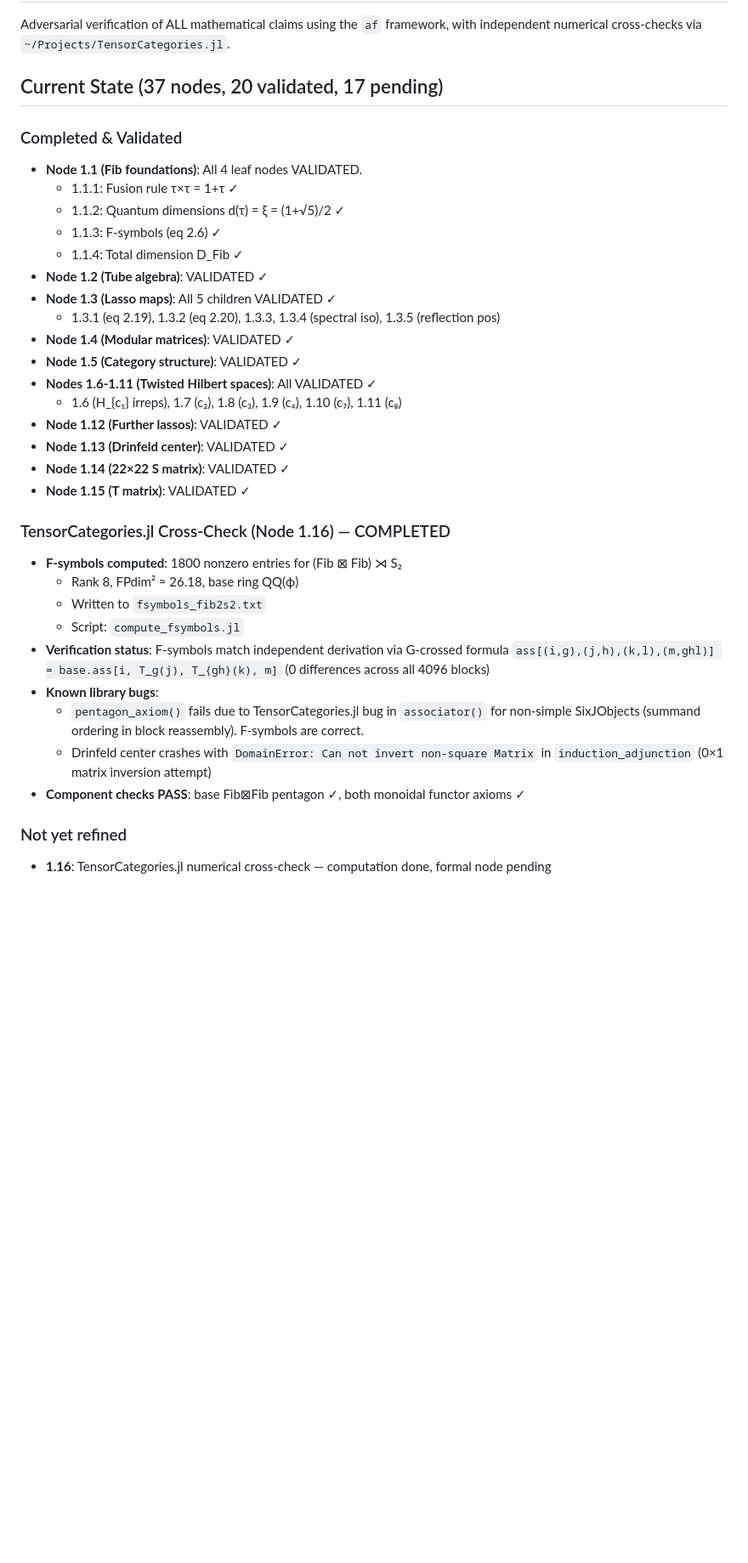
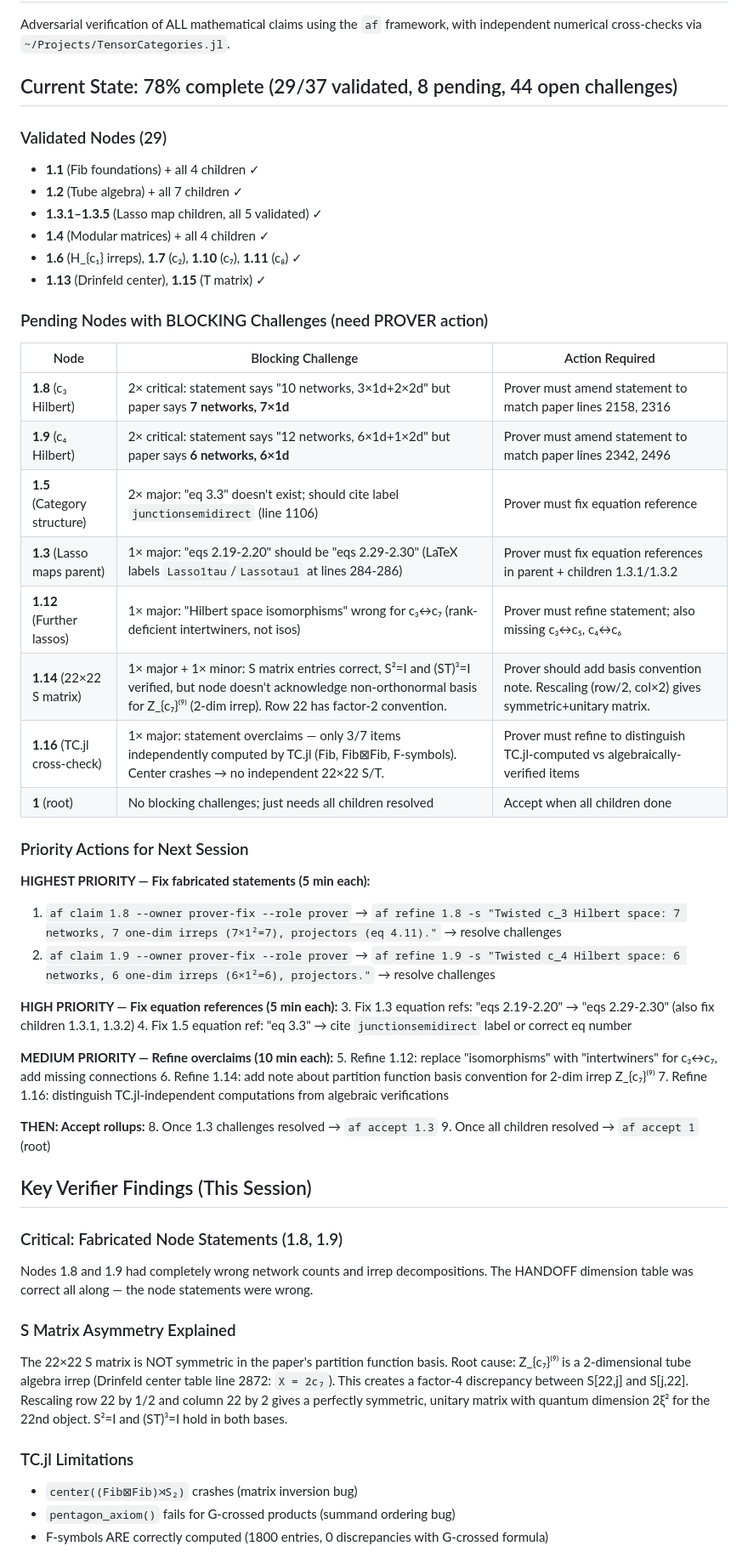
Before and after one commit to tobiasosborne/af-tests, a Markdown page: examples10/HANDOFF.md, the part around one of its changes. Shown at 85% size. Rendered like a GitHub page; blank space fills up the shorter version.

```diff
--- a/examples10/HANDOFF.md
+++ b/examples10/HANDOFF.md
@@ -8,40 +8,63 @@ by Ferragatta & van Rees. Unpacked in `./paper/`.
 Adversarial verification of ALL mathematical claims using the `af` framework,
 with independent numerical cross-checks via `~/Projects/TensorCategories.jl`.
 
-## Current State (37 nodes, 20 validated, 17 pending)
+## Current State: 78% complete (29/37 validated, 8 pending, 44 open challenges)
 
-### Completed & Validated
-- **Node 1.1 (Fib foundations)**: All 4 leaf nodes VALIDATED.
-  - 1.1.1: Fusion rule τ×τ = 1+τ ✓
-  - 1.1.2: Quantum dimensions d(τ) = ξ = (1+√5)/2 ✓
-  - 1.1.3: F-symbols (eq 2.6) ✓
-  - 1.1.4: Total dimension D_Fib ✓
-- **Node 1.2 (Tube algebra)**: VALIDATED ✓
-- **Node 1.3 (Lasso maps)**: All 5 children VALIDATED ✓
-  - 1.3.1 (eq 2.19), 1.3.2 (eq 2.20), 1.3.3, 1.3.4 (spectral iso), 1.3.5 (reflection pos)
-- **Node 1.4 (Modular matrices)**: VALIDATED ✓
-- **Node 1.5 (Category structure)**: VALIDATED ✓
-- **Nodes 1.6-1.11 (Twisted Hilbert spaces)**: All VALIDATED ✓
-  - 1.6 (H_{c₁} irreps), 1.7 (c₂), 1.8 (c₃), 1.9 (c₄), 1.10 (c₇), 1.11 (c₈)
-- **Node 1.12 (Further lassos)**: VALIDATED ✓
-- **Node 1.13 (Drinfeld center)**: VALIDATED ✓
-- **Node 1.14 (22×22 S matrix)**: VALIDATED ✓
-- **Node 1.15 (T matrix)**: VALIDATED ✓
+### Validated Nodes (29)
+- **1.1** (Fib foundations) + all 4 children ✓
+- **1.2** (Tube algebra) + all 7 children ✓
+- **1.3.1–1.3.5** (Lasso map children, all 5 validated) ✓
+- **1.4** (Modular matrices) + all 4 children ✓
+- **1.6** (H_{c₁} irreps), **1.7** (c₂), **1.10** (c₇), **1.11** (c₈) ✓
+- **1.13** (Drinfeld center), **1.15** (T matrix) ✓
 
-### TensorCategories.jl Cross-Check (Node 1.16) — COMPLETED
-- **F-symbols computed**: 1800 nonzero entries for (Fib ⊠ Fib) ⋊ S₂
-  - Rank 8, FPdim² ≈ 26.18, base ring QQ(ϕ)
-  - Written to `fsymbols_fib2s2.txt`
-  - Script: `compute_fsymbols.jl`
-- **Verification status**: F-symbols match independent derivation via G-crossed formula
-  `ass[(i,g),(j,h),(k,l),(m,ghl)] = base.ass[i, T_g(j), T_{gh}(k), m]`
-  (0 differences across all 4096 blocks)
-- **Known library bugs**:
-  - `pentagon_axiom()` fails due to TensorCategories.jl bug in `associator()` for
-    non-simple SixJObjects (summand ordering in block reassembly). F-symbols are correct.
-  - Drinfeld center crashes with `DomainError: Can not invert non-square Matrix`
-    in `induction_adjunction` (0×1 matrix inversion attempt)
-- **Component checks PASS**: base Fib⊠Fib pentagon ✓, both monoidal functor axioms ✓
+### Pending Nodes with BLOCKING Challenges (need PROVER action)
 
-### Not yet refined
-- **1.16**: TensorCategories.jl numerical cross-check — computation done, formal node pending
+| Node | Blocking Challenge | Action Required |
+|------|-------------------|-----------------|
+| **1.8** (c₃ Hilbert) | 2× critical: statement says "10 networks, 3×1d+2×2d" but paper says **7 networks, 7×1d** | Prover must amend statement to match paper lines 2158, 2316 |
+| **1.9** (c₄ Hilbert) | 2× critical: statement says "12 networks, 6×1d+1×2d" but paper says **6 networks, 6×1d** | Prover must amend statement to match paper lines 2342, 2496 |
+| **1.5** (Category structure) | 2× major: "eq 3.3" doesn't exist; should cite label `junctionsemidirect` (line 1106) | Prover must fix equation reference |
+| **1.3** (Lasso maps parent) | 1× major: "eqs 2.19-2.20" should be "eqs 2.29-2.30" (LaTeX labels `Lasso1tau`/`Lassotau1` at lines 284-286) | Prover must fix equation references in parent + children 1.3.1/1.3.2 |
+| **1.12** (Further lassos) | 1× major: "Hilbert space isomorphisms" wrong for c₃↔c₇ (rank-deficient intertwiners, not isos) | Prover must refine statement; also missing c₃↔c₅, c₄↔c₆ |
+| **1.14** (22×22 S matrix) | 1× major + 1× minor: S matrix entries correct, S²=I and (ST)³=I verified, but node doesn't acknowledge non-orthonormal basis for Z_{c₇}⁽⁹⁾ (2-dim irrep). Row 22 has factor-2 convention. | Prover should add basis convention note. Rescaling (row/2, col×2) gives symmetric+unitary matrix. |
+| **1.16** (TC.jl cross-check) | 1× major: statement overclaims — only 3/7 items independently computed by TC.jl (Fib, Fib⊠Fib, F-symbols). Center crashes → no independent 22×22 S/T. | Prover must refine to distinguish TC.jl-computed vs algebraically-verified items |
+| **1** (root) | No blocking challenges; just needs all children resolved | Accept when all children done |
+
+### Priority Actions for Next Session
+
+**HIGHEST PRIORITY — Fix fabricated statements (5 min each):**
+1. `af claim 1.8 --owner prover-fix --role prover` → `af refine 1.8 -s "Twisted c_3 Hilbert space: 7 networks, 7 one-dim irreps (7×1²=7), projectors (eq 4.11)."` → resolve challenges
+2. `af claim 1.9 --owner prover-fix --role prover` → `af refine 1.9 -s "Twisted c_4 Hilbert space: 6 networks, 6 one-dim irreps (6×1²=6), projectors."` → resolve challenges
+
+**HIGH PRIORITY — Fix equation references (5 min each):**
+3. Fix 1.3 equation refs: "eqs 2.19-2.20" → "eqs 2.29-2.30" (also fix children 1.3.1, 1.3.2)
+4. Fix 1.5 equation ref: "eq 3.3" → cite `junctionsemidirect` label or correct eq number
+
+**MEDIUM PRIORITY — Refine overclaims (10 min each):**
+5. Refine 1.12: replace "isomorphisms" with "intertwiners" for c₃↔c₇, add missing connections
+6. Refine 1.14: add note about partition function basis convention for 2-dim irrep Z_{c₇}⁽⁹⁾
+7. Refine 1.16: distinguish TC.jl-independent computations from algebraic verifications
+
+**THEN: Accept rollups:**
+8. Once 1.3 challenges resolved → `af accept 1.3`
+9. Once all children resolved → `af accept 1` (root)
+
+## Key Verifier Findings (This Session)
+
+### Critical: Fabricated Node Statements (1.8, 1.9)
+Nodes 1.8 and 1.9 had completely wrong network counts and irrep decompositions.
+The HANDOFF dimension table was correct all along — the node statements were wrong.
+
+### S Matrix Asymmetry Explained
+The 22×22 S matrix is NOT symmetric in the paper's partition function basis.
+Root cause: Z_{c₇}⁽⁹⁾ is a 2-dimensional tube algebra irrep (Drinfeld center table
+line 2872: `X = 2c₇`). This creates a factor-4 discrepancy between S[22,j] and S[j,22].
+Rescaling row 22 by 1/2 and column 22 by 2 gives a perfectly symmetric, unitary matrix
+with quantum dimension 2ξ² for the 22nd object. S²=I and (ST)³=I hold in both bases.
+
+### TC.jl Limitations
+- `center((Fib⊠Fib)⋊S₂)` crashes (matrix inversion bug)
+- `pentagon_axiom()` fails for G-crossed products (summand ordering bug)
+- F-symbols ARE correctly computed (1800 entries, 0 discrepancies with G-crossed formula)
+
```
Also changed, not shown: other parts of examples10/HANDOFF.md (+19 -50 lines).
